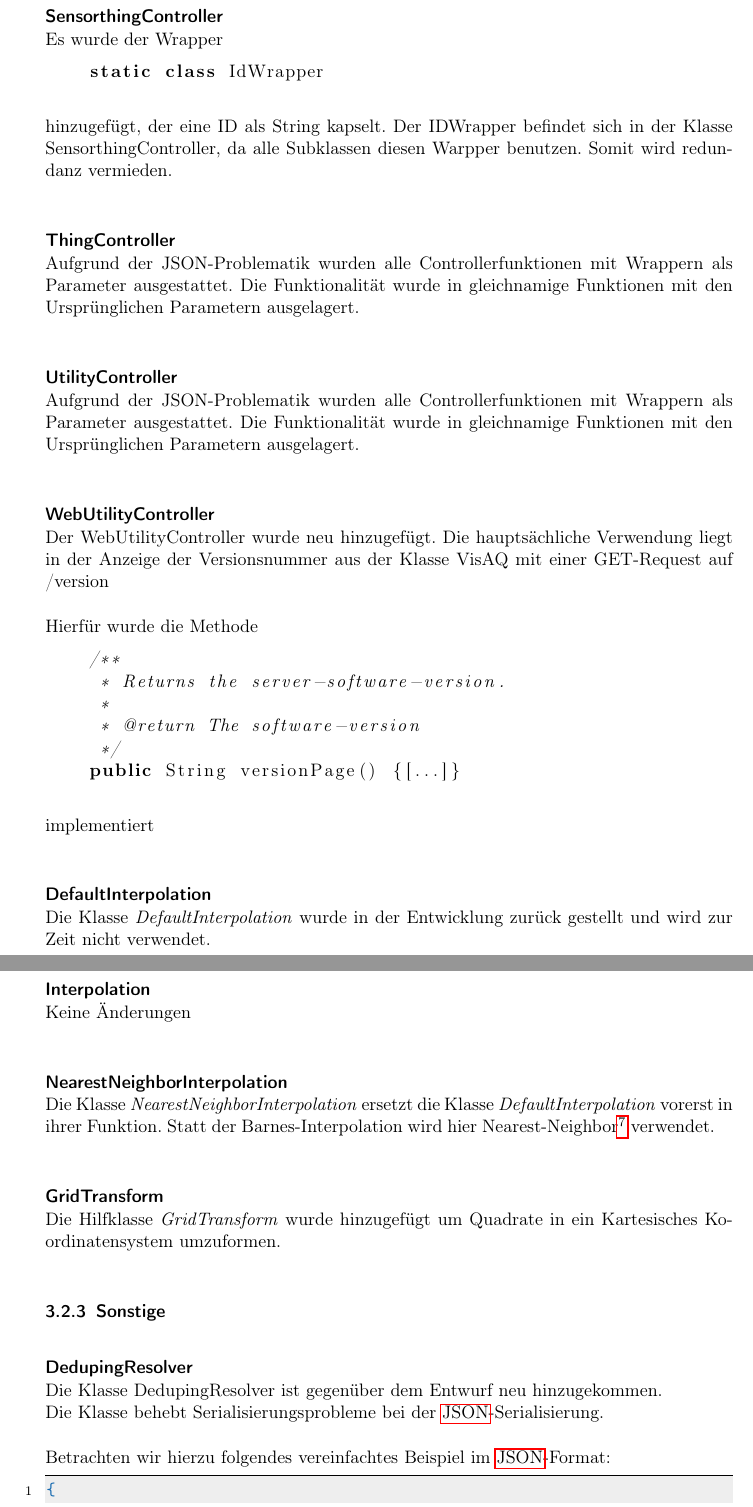
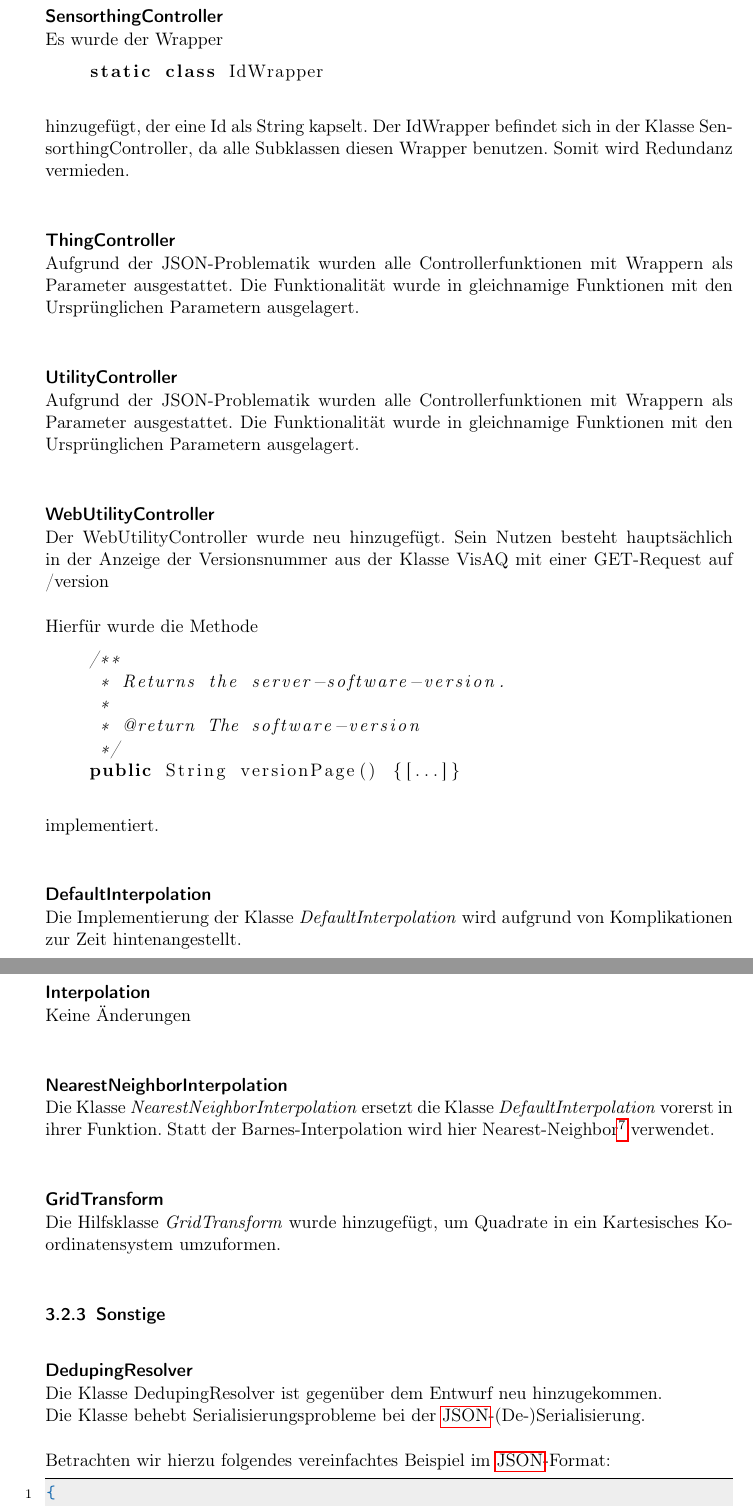
Before and after one commit to ys3d/PSE2020-Luftqualitaetsdaten-VisAQ-Implementation-Documentation, a LaTeX document (implementationDocumentation.tex, which reads topics/changes/Backend.tex): two parts of pages 16 and 17 of 22, joined at a grey line, cut so that both start at the same text. Compiled offline with pdfLaTeX.

Commit message:
Update Backend.tex

```diff
--- a/topics/changes/Backend.tex
+++ b/topics/changes/Backend.tex
@@ -95,15 +95,15 @@ Es wurde der Wrapper
 \begin{lstlisting}[language=java]
     static class IdWrapper
 \end{lstlisting}
-hinzugefügt, der eine ID als String kapselt.
-Der IDWrapper befindet sich in der Klasse SensorthingController, da alle Subklassen diesen Warpper benutzen.
-Somit wird redundanz vermieden.
+hinzugefügt, der eine Id als String kapselt.
+Der IdWrapper befindet sich in der Klasse SensorthingController, da alle Subklassen diesen Wrapper benutzen.
+Somit wird Redundanz vermieden.
 \class{ThingController}
 \controllerWrapper
 \class{UtilityController}
 \controllerWrapper
 \class{WebUtilityController}
-Der WebUtilityController wurde neu hinzugefügt. Die hauptsächliche Verwendung liegt in der Anzeige der Versionsnummer aus der Klasse VisAQ mit einer GET-Request auf /version
+Der WebUtilityController wurde neu hinzugefügt. Sein Nutzen besteht hauptsächlich in der Anzeige der Versionsnummer aus der Klasse VisAQ mit einer GET-Request auf /version
 
 Hierfür wurde die Methode
 \begin{lstlisting}[language=java]
@@ -114,17 +114,17 @@ Hierfür wurde die Methode
      */
     public String versionPage() {[...]}
 \end{lstlisting}
-implementiert
+implementiert.
 %%%%%%%%%%%%%%%%%%%%%%%%%%%%%%%%%%%%%%%Interpolation
 \class{DefaultInterpolation}
-Die Klasse \textit{DefaultInterpolation} wurde in der Entwicklung zurück gestellt und wird zur Zeit nicht verwendet.
+Die Implementierung der Klasse \textit{DefaultInterpolation} wird aufgrund von Komplikationen zur Zeit hintenangestellt.
 \class{Interpolation}
 \noChange
 \class{NearestNeighborInterpolation}
 Die Klasse \textit{NearestNeighborInterpolation} ersetzt die Klasse \textit{DefaultInterpolation} vorerst in ihrer Funktion.
 Statt der Barnes-Interpolation wird hier Nearest-Neighbor\footnote{\url{https://en.wikipedia.org/wiki/Nearest-neighbor_interpolation}} verwendet.
 \class{GridTransform}
-Die Hilfklasse \textit{GridTransform} wurde hinzugefügt um Quadrate in ein Kartesisches Koordinatensystem umzuformen.
+Die Hilfsklasse \textit{GridTransform} wurde hinzugefügt, um Quadrate in ein Kartesisches Koordinatensystem umzuformen.
 
 
 
@@ -132,7 +132,7 @@ Die Hilfklasse \textit{GridTransform} wurde hinzugefügt um Quadrate in ein Kart
 \class{DedupingResolver}
 Die Klasse DedupingResolver ist gegenüber dem Entwurf neu hinzugekommen.
 \\
-Die Klasse behebt Serialisierungsprobleme bei der \gls{JSON}-Serialisierung.
+Die Klasse behebt Serialisierungsprobleme bei der \gls{JSON}-(De-)Serialisierung.
 
 Betrachten wir hierzu folgendes vereinfachtes Beispiel im \gls{JSON}-Format:
 \begin{lstlisting}[frame=single, language=json]
```
Also changed, not shown: topics/changes/Backend.tex (18 more changed lines).
